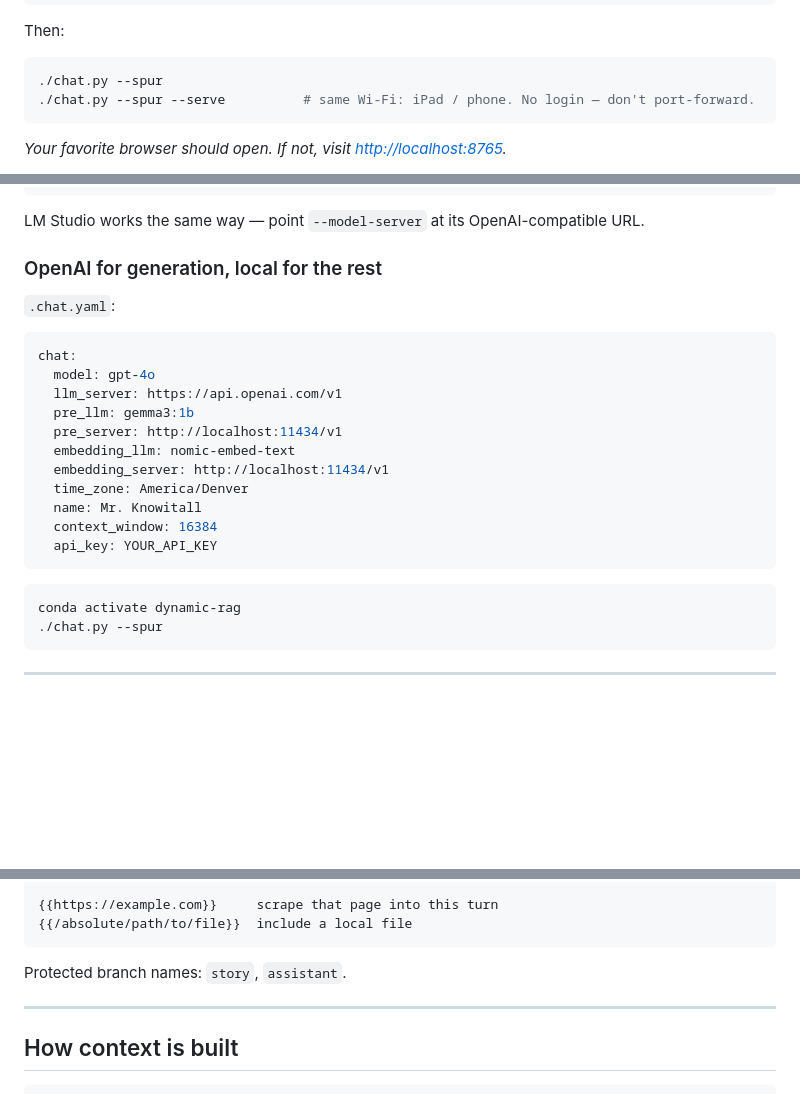
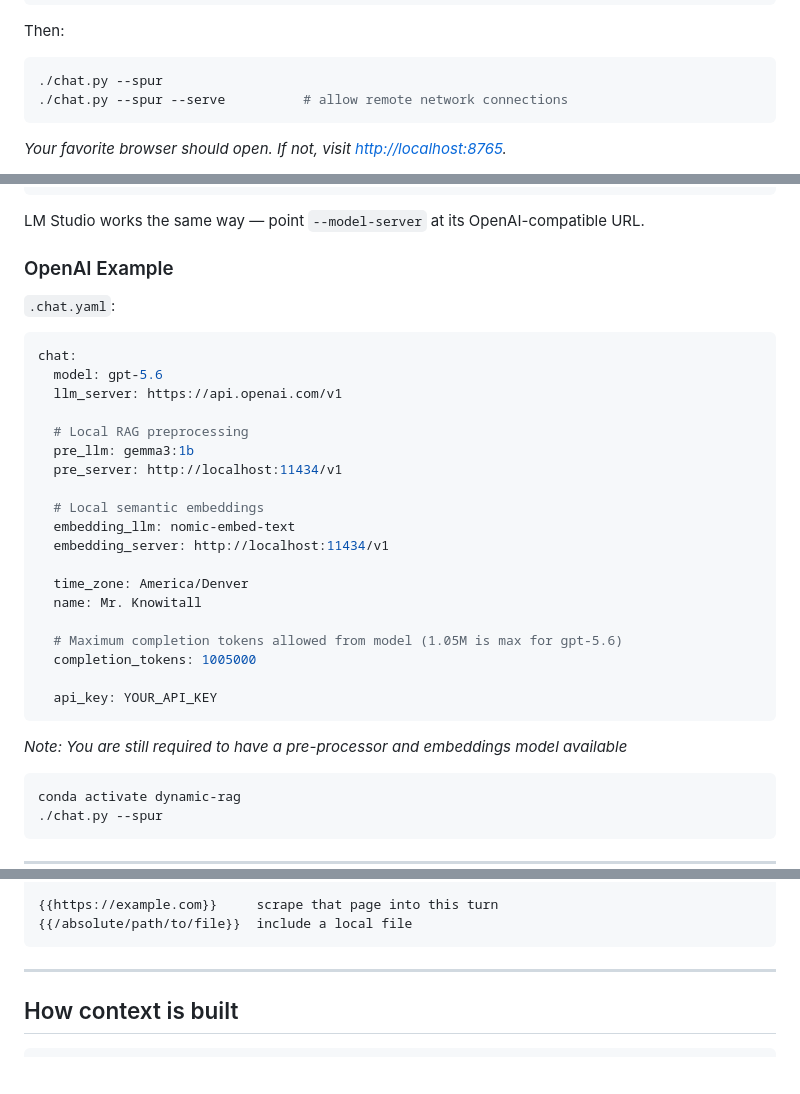
Before and after one commit to milljm/dynamic-rag-chat, a Markdown page: README.md, 3 parts joined by grey strips. GitHub-like rendering; blank space fills up the shorter version.

Commit message:
Correct some issues with README

````diff
--- a/README.md
+++ b/README.md
@@ -47,7 +47,7 @@ Then:
 
 ```bash
 ./chat.py --spur
-./chat.py --spur --serve          # same Wi-Fi: iPad / phone. No login — don't port-forward.
+./chat.py --spur --serve          # allow remote network connections
 ```
 *Your favorite browser should open. If not, visit [http://localhost:8765](http://localhost:8765).*
 
@@ -85,23 +85,33 @@ ollama pull gemma3:12b               # generator
 
 LM Studio works the same way — point `--model-server` at its OpenAI-compatible URL.
 
-### OpenAI for generation, local for the rest
+### OpenAI Example
 
 `.chat.yaml`:
 
 ```yaml
 chat:
-  model: gpt-4o
+  model: gpt-5.6
   llm_server: https://api.openai.com/v1
+
+  # Local RAG preprocessing
   pre_llm: gemma3:1b
   pre_server: http://localhost:11434/v1
+
+  # Local semantic embeddings
   embedding_llm: nomic-embed-text
   embedding_server: http://localhost:11434/v1
+
   time_zone: America/Denver
   name: Mr. Knowitall
-  context_window: 16384
+
+  # Maximum completion tokens allowed from model (1.05M is max for gpt-5.6)
+  completion_tokens: 1005000
+
   api_key: YOUR_API_KEY
 ```
+*Note: You are still required to have a pre-processor and embeddings model available*
+
 
 ```bash
 conda activate dynamic-rag
@@ -152,8 +162,6 @@ Same in Spur, Streamlit, and the terminal.
 {{https://example.com}}     scrape that page into this turn
 {{/absolute/path/to/file}}  include a local file
 ```
-
-Protected branch names: `story`, `assistant`.
 
 ---
 
````
